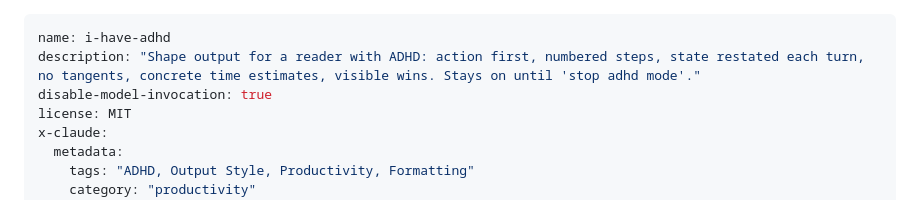
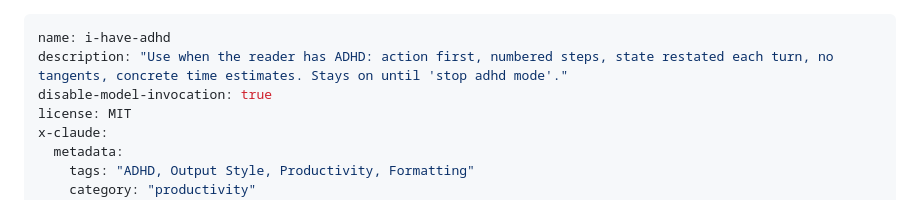
Before and after one commit to Chemaclass/agnostic-ai-home, a Markdown page: skills/i-have-adhd/SKILL.md, the part around the change. Rendered like a GitHub page.

```diff
--- a/skills/i-have-adhd/SKILL.md
+++ b/skills/i-have-adhd/SKILL.md
@@ -1,6 +1,6 @@
 ---
 name: i-have-adhd
-description: "Shape output for a reader with ADHD: action first, numbered steps, state restated each turn, no tangents, concrete time estimates, visible wins. Stays on until 'stop adhd mode'."
+description: "Use when the reader has ADHD: action first, numbered steps, state restated each turn, no tangents, concrete time estimates. Stays on until 'stop adhd mode'."
 disable-model-invocation: true
 license: MIT
 x-claude:
```
Also changed, not shown: skills/gh-issues/SKILL.md (+1 -1 lines), skills/pr-value-audit/SKILL.md (+1 -1 lines).
